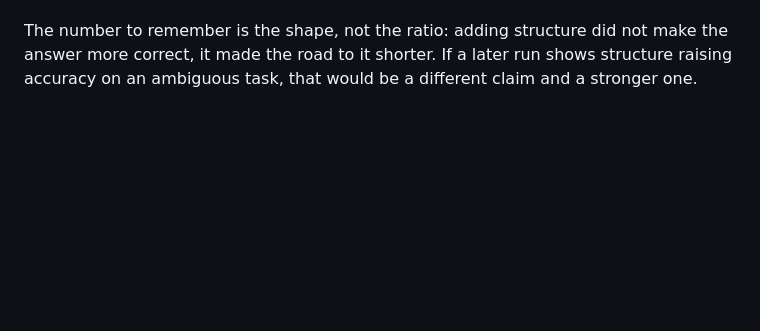
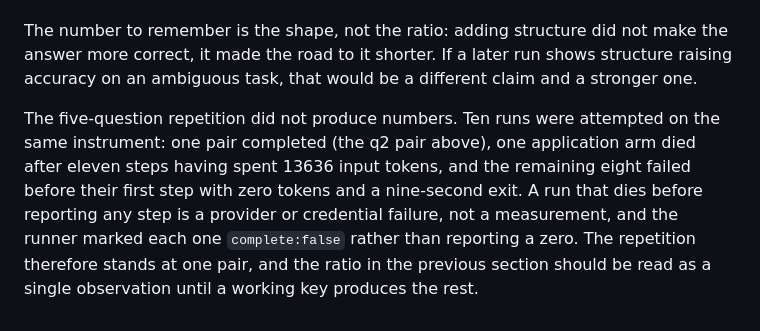
Before and after one commit to ghwinter/metaform, a Markdown page: experiments/RESULTS.md, the part around the change. Rendered like a GitHub page; blank space fills up the shorter version.

Commit message:
docs(evidence): the five-question repetition failed on the provider, not on the method
Ten runs were attempted; one pair completed, one application arm spent eleven steps before dying, and eight failed before their first step with zero tokens. The runner marked each failure complete:false, so the ledger has one pair and a note rather than a fabricated ratio.

```diff
--- a/experiments/RESULTS.md
+++ b/experiments/RESULTS.md
@@ -1871,3 +1871,11 @@ instrument, which is what makes the comparison possible at all.
 The number to remember is the shape, not the ratio: adding structure did not make the answer more
 correct, it made the road to it shorter. If a later run shows structure raising accuracy on an
 ambiguous task, that would be a different claim and a stronger one.
+
+The five-question repetition did not produce numbers. Ten runs were attempted on the same
+instrument: one pair completed (the q2 pair above), one application arm died after eleven steps
+having spent 13636 input tokens, and the remaining eight failed before their first step with zero
+tokens and a nine-second exit. A run that dies before reporting any step is a provider or
+credential failure, not a measurement, and the runner marked each one `complete:false` rather than
+reporting a zero. The repetition therefore stands at one pair, and the ratio in the previous section
+should be read as a single observation until a working key produces the rest.
```
